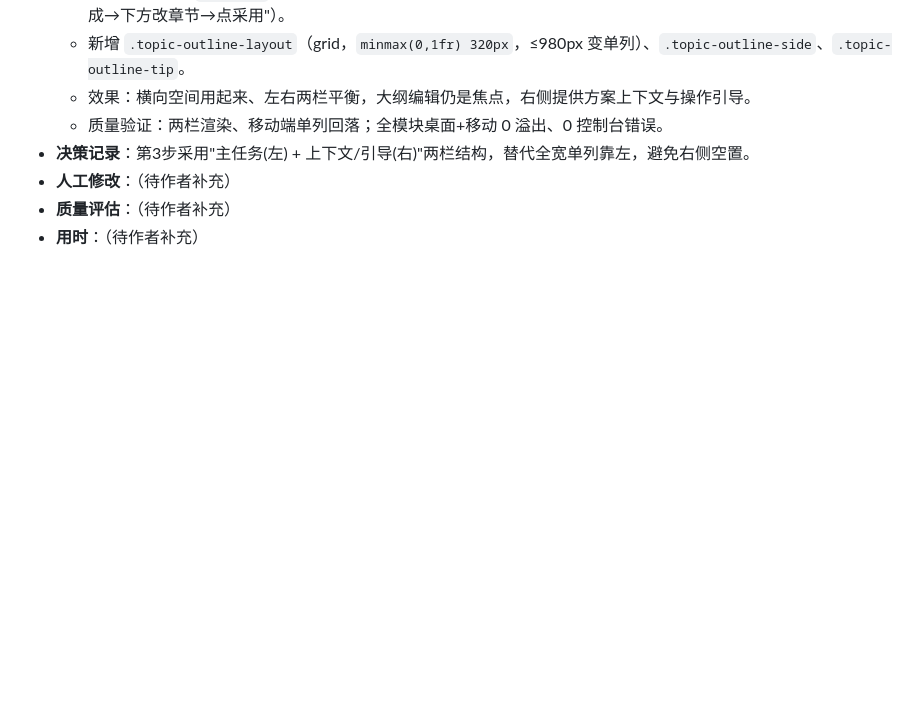
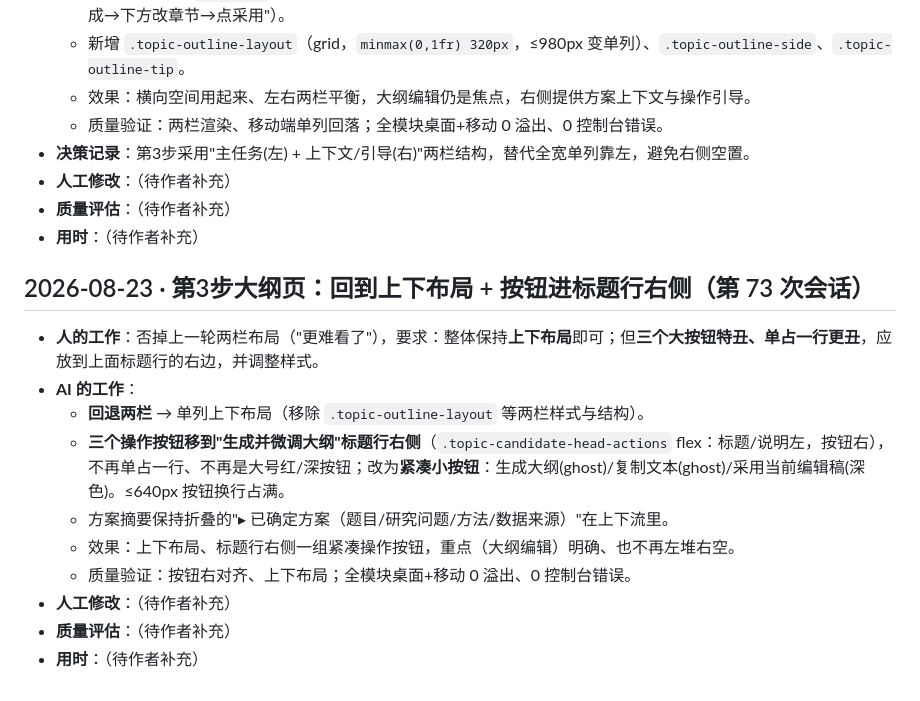
Before and after one commit to KevinnZou/paper-pilot, a Markdown page: report/dev-log.md, the part around the change. Rendered like a GitHub page; blank space fills up the shorter version.

Commit message:
docs: log step3 vertical + button-right round

```diff
--- a/report/dev-log.md
+++ b/report/dev-log.md
@@ -930,3 +930,16 @@
 - **人工修改**：（待作者补充）
 - **质量评估**：（待作者补充）
 - **用时**：（待作者补充）
+
+## 2026-08-23 · 第3步大纲页：回到上下布局 + 按钮进标题行右侧（第 73 次会话）
+
+- **人的工作**：否掉上一轮两栏布局（"更难看了"），要求：整体保持**上下布局**即可；但**三个大按钮特丑、单占一行更丑**，应放到上面标题行的右边，并调整样式。
+- **AI 的工作**：
+  - **回退两栏** → 单列上下布局（移除 `.topic-outline-layout` 等两栏样式与结构）。
+  - **三个操作按钮移到"生成并微调大纲"标题行右侧**（`.topic-candidate-head-actions` flex：标题/说明左，按钮右），不再单占一行、不再是大号红/深按钮；改为**紧凑小按钮**：生成大纲(ghost)/复制文本(ghost)/采用当前编辑稿(深色)。≤640px 按钮换行占满。
+  - 方案摘要保持折叠的"▸ 已确定方案（题目/研究问题/方法/数据来源）"在上下流里。
+  - 效果：上下布局、标题行右侧一组紧凑操作按钮，重点（大纲编辑）明确、也不再左堆右空。
+  - 质量验证：按钮右对齐、上下布局；全模块桌面+移动 0 溢出、0 控制台错误。
+- **人工修改**：（待作者补充）
+- **质量评估**：（待作者补充）
+- **用时**：（待作者补充）
```
Also changed, not shown: report/conversation-log.md (+5 -0 lines).
